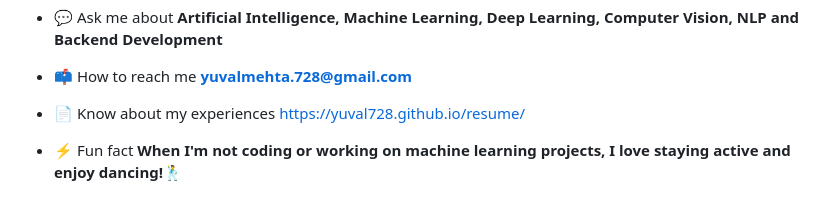
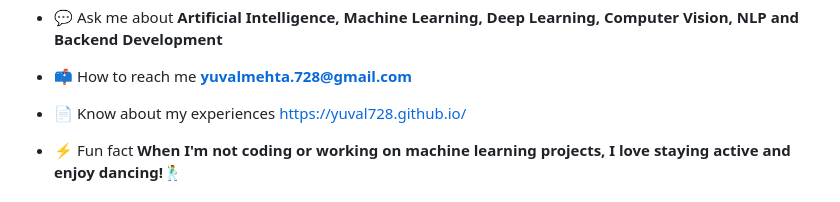
Before and after one commit to yuval728/yuval728, a Markdown page: README.md, the part around the change. GitHub-like rendering.

```diff
--- a/README.md
+++ b/README.md
@@ -13,7 +13,7 @@
 
 - 📫 How to reach me **yuvalmehta.728@gmail.com**
 
-- 📄 Know about my experiences [https://yuval728.github.io/resume/](https://yuval728.github.io/resume/)
+- 📄 Know about my experiences [https://yuval728.github.io/](https://yuval728.github.io/)
 
 - ⚡ Fun fact **When I'm not coding or working on machine learning projects, I love staying active and enjoy dancing!🕺**
 
```
